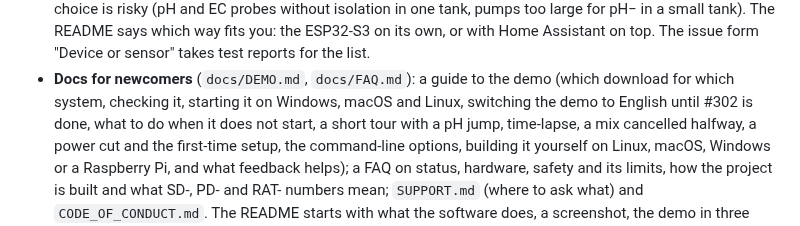
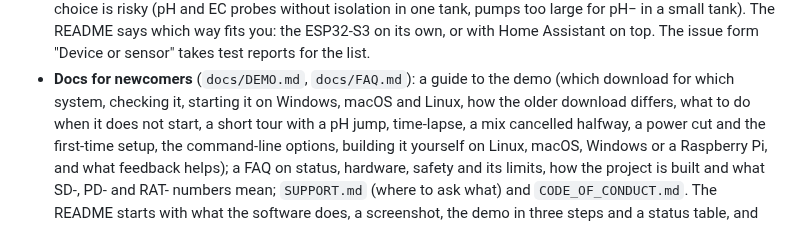
Before and after one commit to Wokesay/growcontroller-software, a Markdown page: CHANGELOG.md, the part around the change. Drawn GitHub-style.

```diff
--- a/CHANGELOG.md
+++ b/CHANGELOG.md
@@ -172,8 +172,8 @@ listed in every release under "Security".
   sensor" takes test reports for the list.
 - **Docs for newcomers** (`docs/DEMO.md`, `docs/FAQ.md`): a guide to the
   demo (which download for which system, checking it, starting it on
-  Windows, macOS and Linux, switching the demo to English until #302 is
-  done, what to do when it does not start, a short tour with a pH jump,
+  Windows, macOS and Linux, how the older download differs, what to do
+  when it does not start, a short tour with a pH jump,
   time-lapse, a mix cancelled halfway, a power cut and the first-time
   setup, the command-line options, building it yourself on Linux, macOS,
   Windows or a Raspberry Pi, and what feedback helps); a FAQ on status,
```
Also changed, not shown: README.md (+1 -3 lines), docs/DEMO.md (+11 -13 lines), docs/images/history.png, docs/images/overview.png, docs/images/simulator.png.
